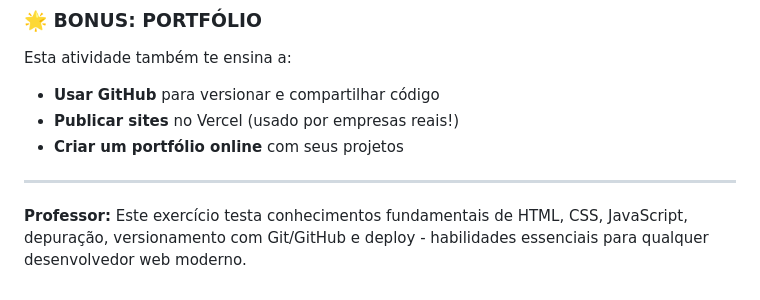
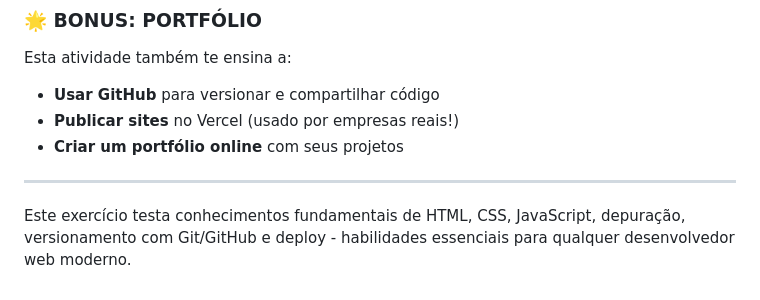
Before and after one commit to patrickkmatias/rec-barbearia-vanguarda, a Markdown page: README.md, the part around the change. GitHub-like rendering.

```diff
--- a/README.md
+++ b/README.md
@@ -188,4 +188,4 @@ Esta atividade também te ensina a:
 - **Criar um portfólio online** com seus projetos
 
 ---
-**Professor:** Este exercício testa conhecimentos fundamentais de HTML, CSS, JavaScript, depuração, versionamento com Git/GitHub e deploy - habilidades essenciais para qualquer desenvolvedor web moderno.
+Este exercício testa conhecimentos fundamentais de HTML, CSS, JavaScript, depuração, versionamento com Git/GitHub e deploy - habilidades essenciais para qualquer desenvolvedor web moderno.
```
